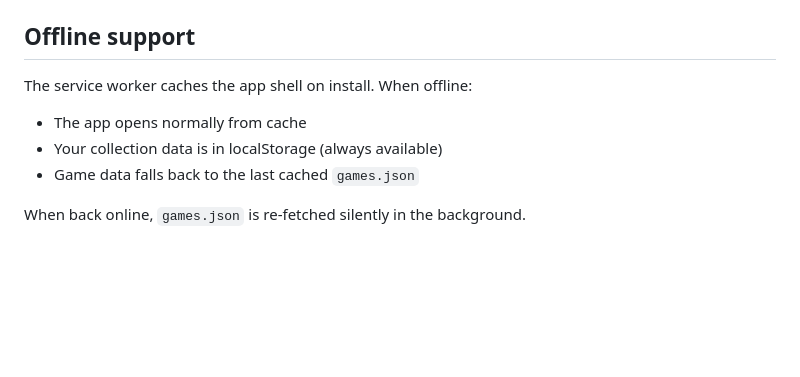
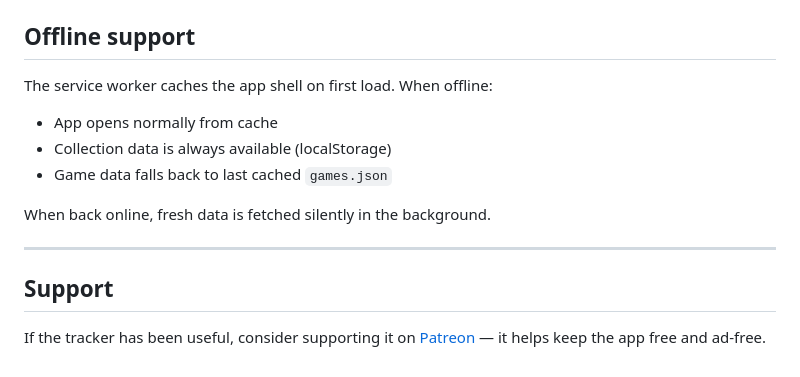
Before and after one commit to codemaverick-hub/switch2-tracker, a Markdown page: README.md, the part around one of its changes. Drawn GitHub-style; blank space fills up the shorter version.

```diff
--- a/README.md
+++ b/README.md
@@ -147,8 +165,14 @@ git push
 ## Offline support
 
-The service worker caches the app shell on install. When offline:
-- The app opens normally from cache
-- Your collection data is in localStorage (always available)
-- Game data falls back to the last cached `games.json`
+The service worker caches the app shell on first load. When offline:
+- App opens normally from cache
+- Collection data is always available (localStorage)
+- Game data falls back to last cached `games.json`
 
-When back online, `games.json` is re-fetched silently in the background.
+When back online, fresh data is fetched silently in the background.
+
+---
+
+## Support
+
+If the tracker has been useful, consider supporting it on [Patreon](https://www.patreon.com/c/switch2tracker) — it helps keep the app free and ad-free.
```
Also changed, not shown: other parts of README.md (+113 -95 lines).
